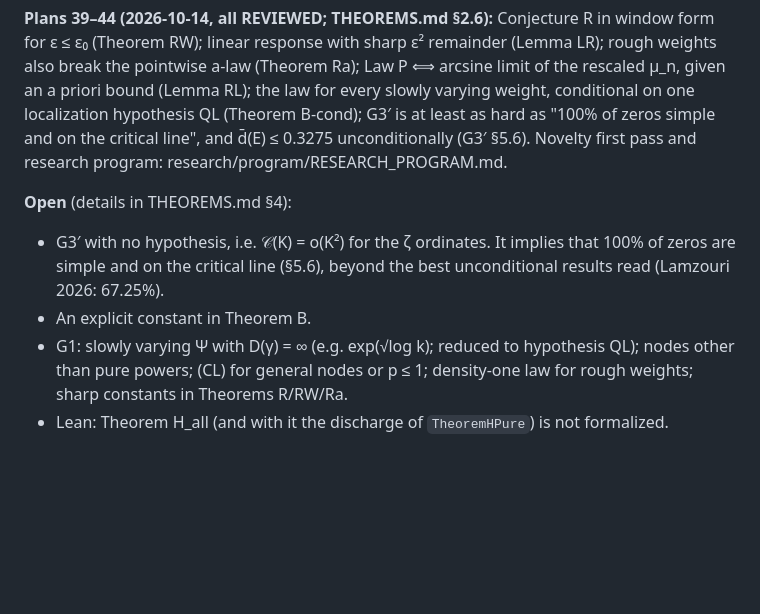
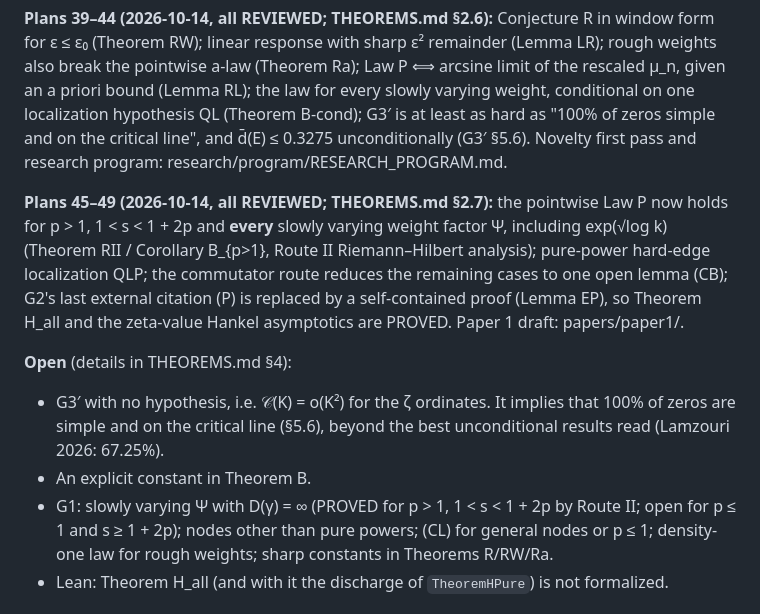
Before and after one commit to speagleg/jacobi-asymptotics, a Markdown page: README.md, the part around the change. Rendered like a GitHub page; blank space fills up the shorter version.

Commit message:
docs: THEOREMS.md §2.7 and README — Plans 45–49
Co-Authored-By: Claude Opus 5.5 <noreply@anthropic.com>
Claude-Session: https://claude.ai/code/session_01ETfGVaNi9DY5W6UiThMMph

```diff
--- a/README.md
+++ b/README.md
@@ -56,11 +56,17 @@ conditional on one localization hypothesis QL (Theorem B-cond); G3′ is at leas
 the critical line", and d̄(E) ≤ 0.3275 unconditionally (G3′ §5.6). Novelty first pass and research program:
 research/program/RESEARCH_PROGRAM.md.
 
+**Plans 45–49 (2026-10-14, all REVIEWED; THEOREMS.md §2.7):** the pointwise Law P now holds for p > 1, 1 < s < 1 + 2p and
+**every** slowly varying weight factor Ψ, including exp(√log k) (Theorem RII / Corollary B_{p>1}, Route II Riemann–Hilbert
+analysis); pure-power hard-edge localization QLP; the commutator route reduces the remaining cases to one open lemma (CB);
+G2's last external citation (P) is replaced by a self-contained proof (Lemma EP), so Theorem H_all and the zeta-value
+Hankel asymptotics are PROVED. Paper 1 draft: papers/paper1/.
+
 **Open** (details in THEOREMS.md §4):
 - G3′ with no hypothesis, i.e. 𝒞(K) = o(K²) for the ζ ordinates. It implies that 100% of zeros are simple and on the
   critical line (§5.6), beyond the best unconditional results read (Lamzouri 2026: 67.25%).
 - An explicit constant in Theorem B.
-- G1: slowly varying Ψ with D(γ) = ∞ (e.g. exp(√log k); reduced to hypothesis QL); nodes other than pure powers; (CL)
+- G1: slowly varying Ψ with D(γ) = ∞ (PROVED for p > 1, 1 < s < 1 + 2p by Route II; open for p ≤ 1 and s ≥ 1 + 2p); nodes other than pure powers; (CL)
   for general nodes or p ≤ 1; density-one law for rough weights; sharp constants in Theorems R/RW/Ra.
 - Lean: Theorem H_all (and with it the discharge of `TheoremHPure`) is not formalized.
 
```
Also changed, not shown: THEOREMS.md (+13 -2 lines).
